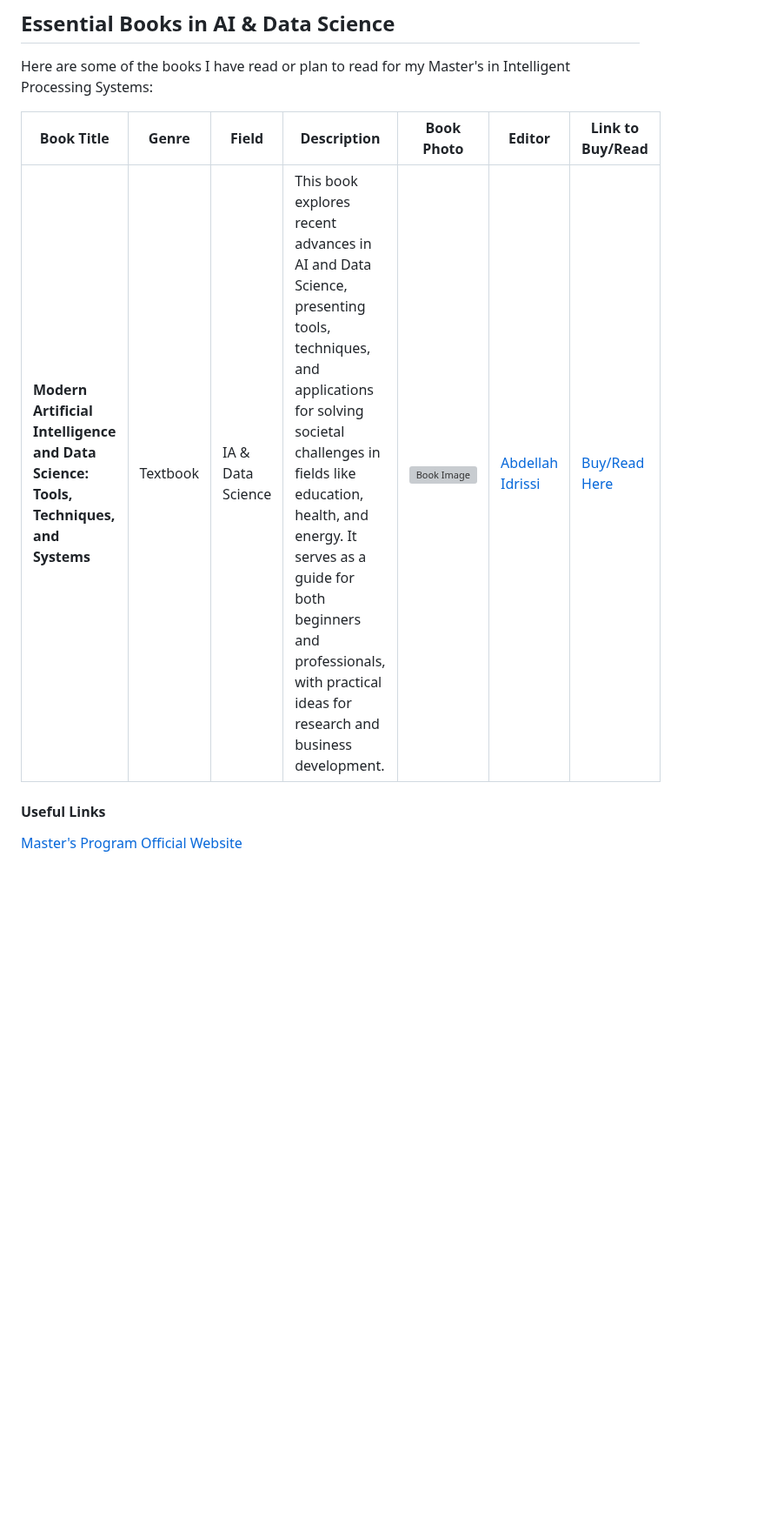
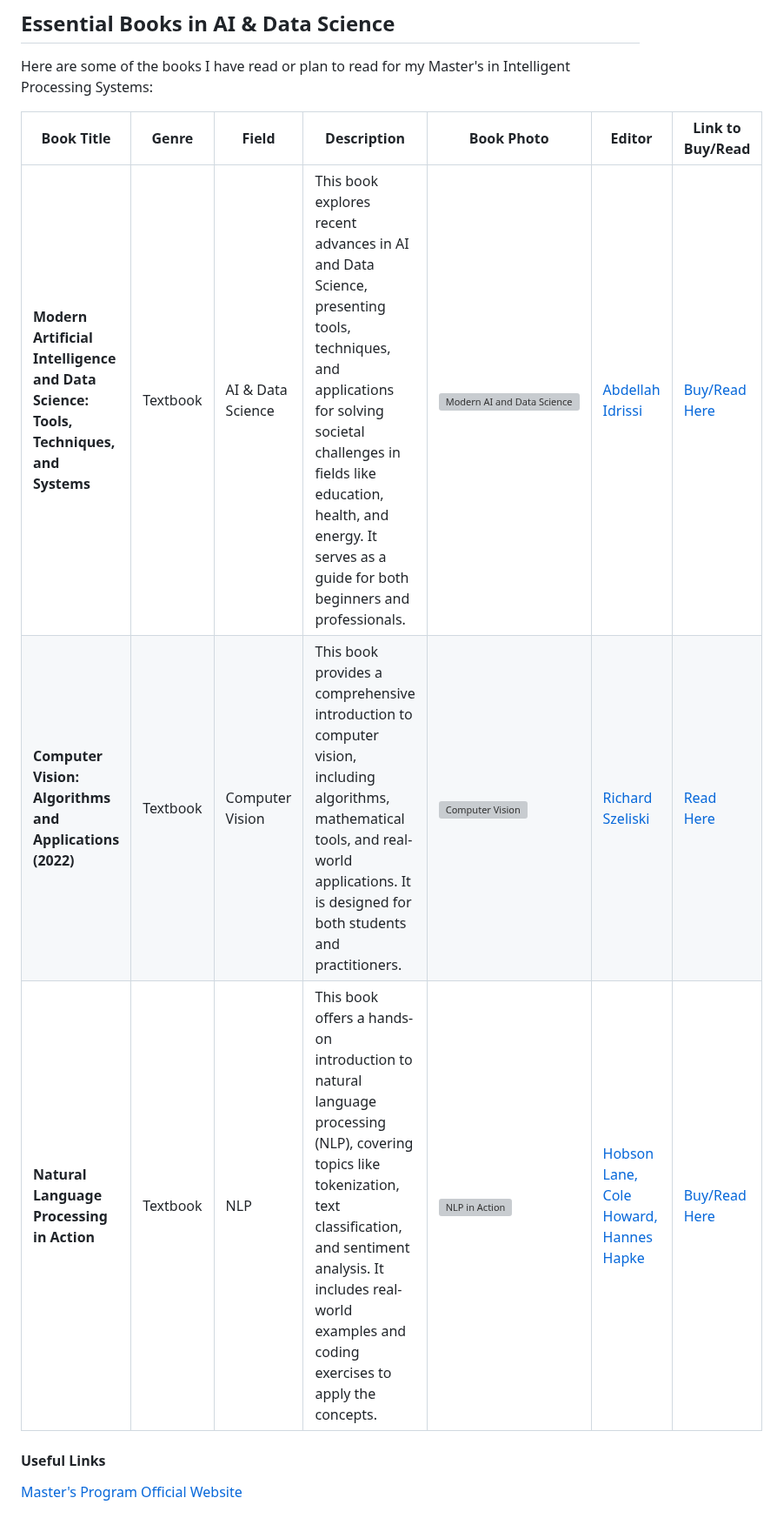
Before and after one commit to aelmah/MSc-IPS, a Markdown page: README.md, the part around the change. Shown at 87% size. GitHub-like rendering; blank space fills up the shorter version; grey boxes are pictures that could not be loaded.

```diff
--- a/README.md
+++ b/README.md
@@ -154,9 +154,13 @@ During my ***bachelor thesis project***, which was a research-focused project, I
 
 Here are some of the books I have read or plan to read for my Master's in Intelligent Processing Systems:
 
-| Book Title                                           | Genre        | Field             | Description | Book Photo                       | Editor                                | Link to Buy/Read |
-|------------------------------------------------------|--------------|-------------------|-------------|-----------------------------------|---------------------------------------|------------------|
-| **Modern Artificial Intelligence and Data Science: Tools, Techniques, and Systems** | Textbook     | IA & Data Science      |  This book explores recent advances in AI and Data Science, presenting tools, techniques, and applications for solving societal challenges in fields like education, health, and energy. It serves as a guide for both beginners and professionals, with practical ideas for research and business development. | ![Book Image](https://books.google.co.ma/books/publisher/content?id=VBXTEAAAQBAJ&pg=PP1&img=1&zoom=3&hl=en&bul=1&sig=ACfU3U22gAiqgyIf9tlnsjt3BcdI7LMBzg&w=640) | [Abdellah Idrissi](https://orcid.org/0000-0001-5696-3007) | [Buy/Read Here](https://link.springer.com/book/10.1007/978-3-031-65038-3) |
+| Book Title                                           | Genre        | Field             | Description                                                                                                                                                                                                                               | Book Photo                       | Editor                                | Link to Buy/Read |
+|------------------------------------------------------|--------------|-------------------|-------------------------------------------------------------------------------------------------------------------------------------------------------------------------------------------------------------------------------------------|-----------------------------------|---------------------------------------|------------------|
+| **Modern Artificial Intelligence and Data Science: Tools, Techniques, and Systems** | Textbook     | AI & Data Science | This book explores recent advances in AI and Data Science, presenting tools, techniques, and applications for solving societal challenges in fields like education, health, and energy. It serves as a guide for both beginners and professionals. | ![Modern AI and Data Science](https://books.google.co.ma/books/publisher/content?id=VBXTEAAAQBAJ&pg=PP1&img=1&zoom=3&hl=en&bul=1&sig=ACfU3U22gAiqgyIf9tlnsjt3BcdI7LMBzg&w=640) | [Abdellah Idrissi](https://orcid.org/0000-0001-5696-3007) | [Buy/Read Here](https://link.springer.com/book/10.1007/978-3-031-65038-3) |
+| **Computer Vision: Algorithms and Applications (2022)** | Textbook     | Computer Vision  | This book provides a comprehensive introduction to computer vision, including algorithms, mathematical tools, and real-world applications. It is designed for both students and practitioners.                                             | ![Computer Vision](https://szeliski.org/Book/imgs/Szeliski2ndBookFrontCover.png) | [Richard Szeliski](https://szeliski.org) | [Read Here](https://szeliski.org/Book/) |
+| **Natural Language Processing in Action**           | Textbook     | NLP              | This book offers a hands-on introduction to natural language processing (NLP), covering topics like tokenization, text classification, and sentiment analysis. It includes real-world examples and coding exercises to apply the concepts. | ![NLP in Action](https://media.springernature.com/w316/springer-static/cover-hires/book/978-981-99-1999-4?as=webp) | [Hobson Lane, Cole Howard, Hannes Hapke](https://www.manning.com) | [Buy/Read Here](https://www.manning.com/books/natural-language-processing-in-action) |
+
+
 
 
 
```
